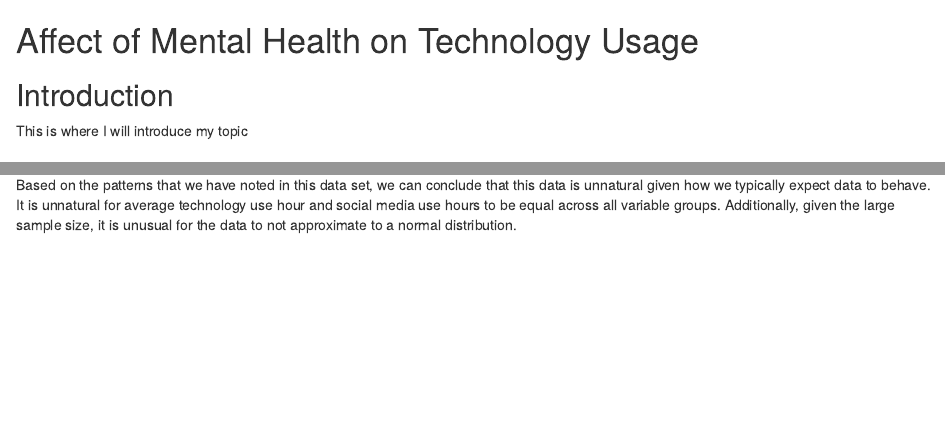
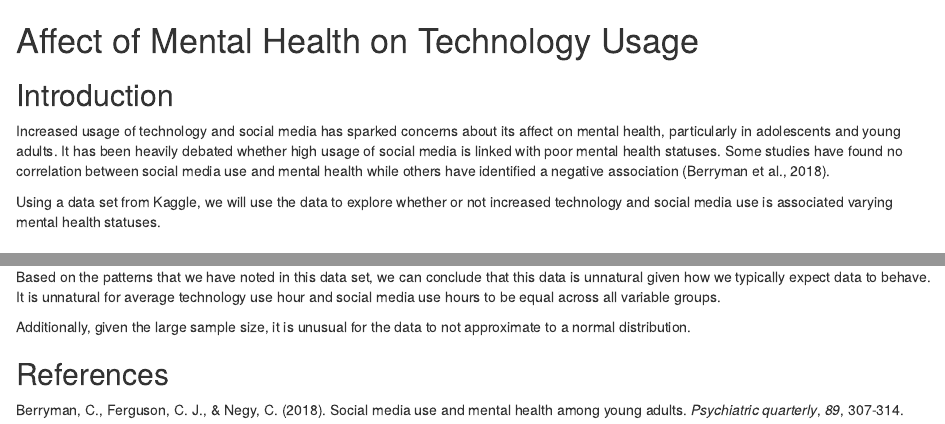
Before and after one commit to aschen99/bios611, an R Markdown document (report.Rmd): the page in a window 1100 px wide, from its top, and a second part further down, joined at a grey line. Rendered offline with R 4.5, knitr and Pandoc, with nearby package versions.

Commit message:
updated files pushed to git

```diff
--- a/report.Rmd
+++ b/report.Rmd
@@ -2,7 +2,9 @@
 
 ## Introduction
 
-This is where I will introduce my topic
+Increased usage of technology and social media has sparked concerns about its affect on mental health, particularly in adolescents and young adults. It has been heavily debated whether high usage of social media is linked with poor mental health statuses. Some studies have found no correlation between social media use and mental health while others have identified a negative association (Berryman et al., 2018).
+
+Using a data set from Kaggle, we will use the data to explore whether or not increased technology and social media use is associated varying mental health statuses.
 
 ## Summary of results
 
@@ -19,4 +18,10 @@ Similarly, the histogram for gaming hours also displays a uniform distribution.
 
 ## Conclusion
 
-Based on the patterns that we have noted in this data set, we can conclude that this data is unnatural given how we typically expect data to behave. It is unnatural for average technology use hour and social media use hours to be equal across all variable groups. Additionally, given the large sample size, it is unusual for the data to not approximate to a normal distribution.
+Based on the patterns that we have noted in this data set, we can conclude that this data is unnatural given how we typically expect data to behave. It is unnatural for average technology use hour and social media use hours to be equal across all variable groups.
+
+Additionally, given the large sample size, it is unusual for the data to not approximate to a normal distribution.
+
+## References
+
+Berryman, C., Ferguson, C. J., & Negy, C. (2018). Social media use and mental health among young adults. *Psychiatric quarterly*, *89*, 307-314.
```
Also changed, not shown: README.md, report.Rmd (9 more changed lines), 1 other file.
